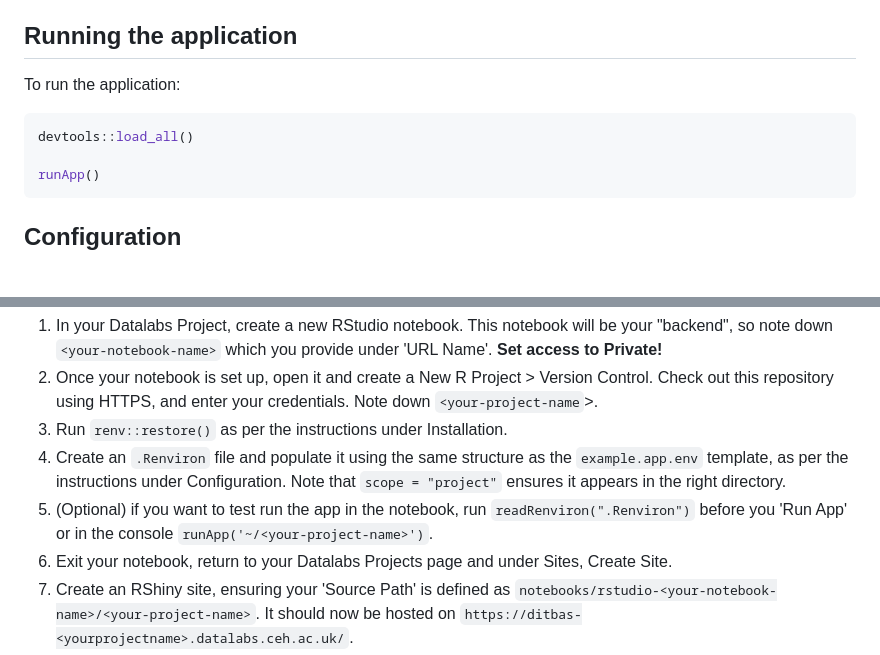
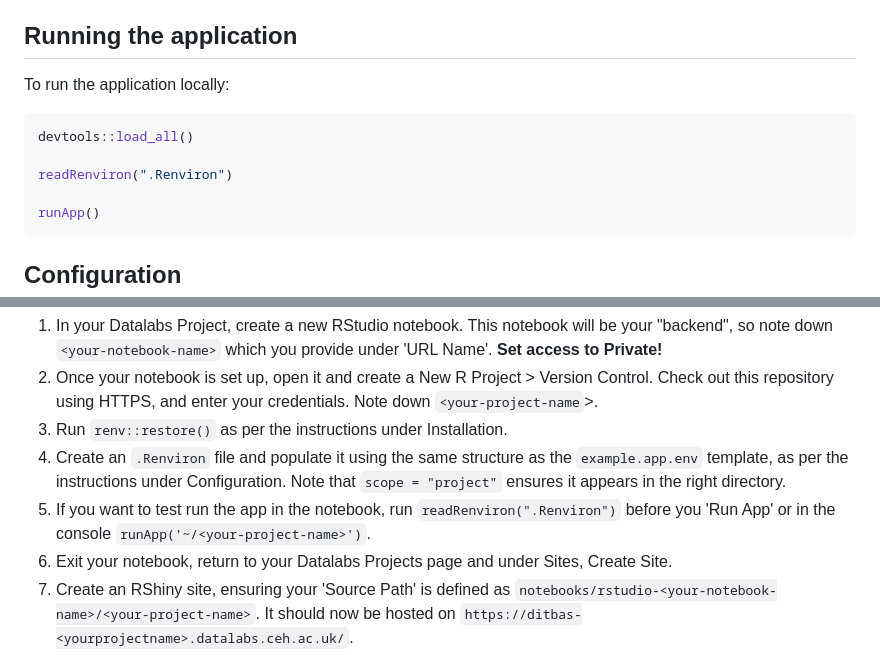
Before and after one commit to antarctica/asliapp, a Markdown page: README.md, 2 parts joined by grey strips. GitHub-like rendering; blank space fills up the shorter version.

Commit message:
add readenviron instructions to running application header

````diff
--- a/README.md
+++ b/README.md
@@ -28,9 +28,11 @@ renv::restore()
 For more see [collaborating with renv](https://rstudio.github.io/renv/articles/collaborating.html#:~:text=We%20recommend%20using%20a%20version,via%20renv%3A%3Ainit()%20.) for more.
 
 ## Running the application
-To run the application:
+To run the application locally:
 ```r
 devtools::load_all()
+
+readRenviron(".Renviron")
 
 runApp()
 ```
@@ -46,7 +48,7 @@ To host this application on Datalabs, you can clone this repository to a noteboo
 2. Once your notebook is set up, open it and create a New R Project > Version Control. Check out this repository using HTTPS, and enter your credentials. Note down `<your-project-name`>.
 3. Run `renv::restore()` as per the instructions under Installation.
 4. Create an `.Renviron` file and populate it using the same structure as the `example.app.env` template, as per the instructions under Configuration. Note that `scope = "project"` ensures it appears in the right directory.
-5. (Optional) if you want to test run the app in the notebook, run `readRenviron(".Renviron")` before you 'Run App' or in the console `runApp('~/<your-project-name>')`.
+5. If you want to test run the app in the notebook, run `readRenviron(".Renviron")` before you 'Run App' or in the console `runApp('~/<your-project-name>')`.
 6. Exit your notebook, return to your Datalabs Projects page and under Sites, Create Site.
 7. Create an RShiny site, ensuring your 'Source Path' is defined as `notebooks/rstudio-<your-notebook-name>/<your-project-name>`. It should now be hosted on `https://ditbas-<yourprojectname>.datalabs.ceh.ac.uk/`.
 
````
